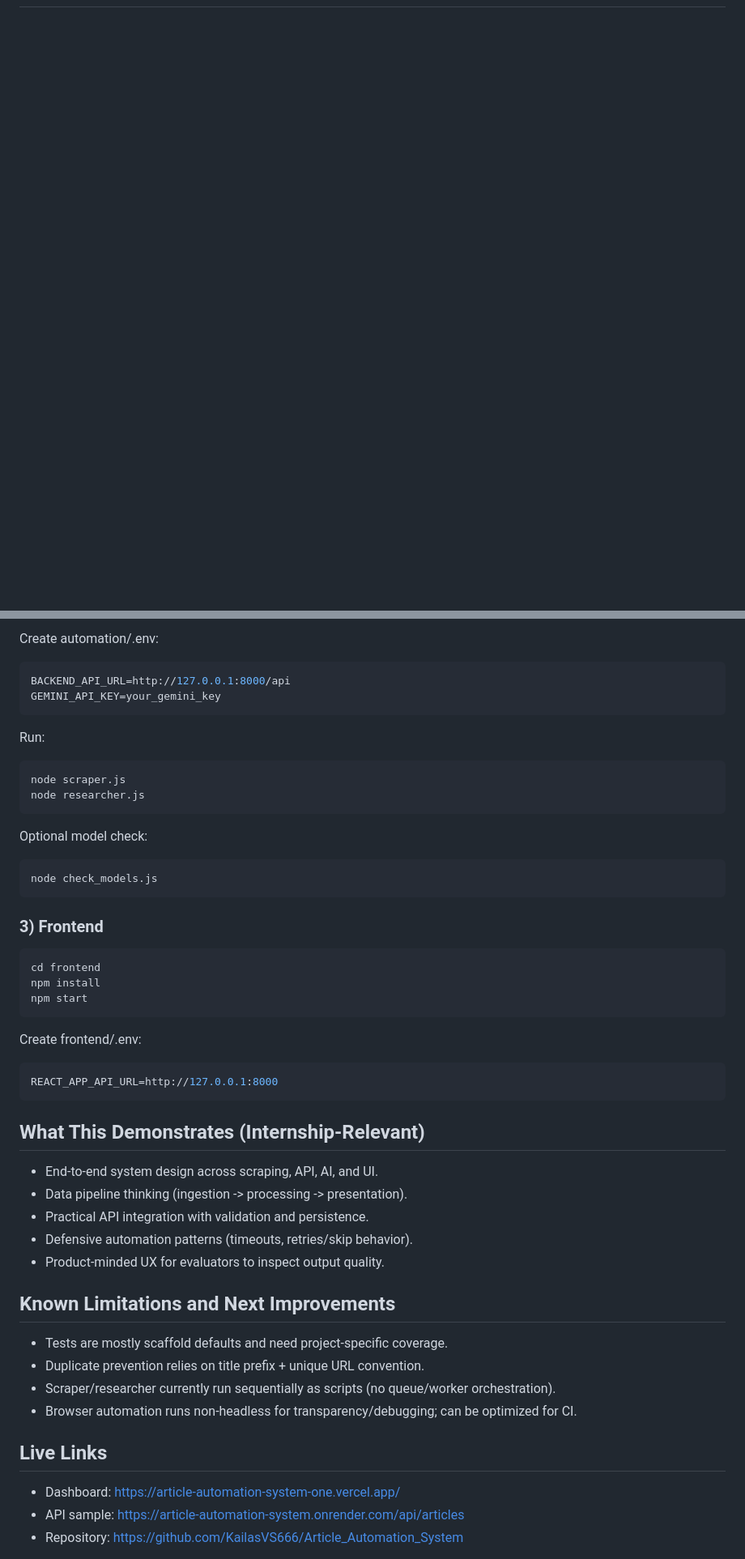
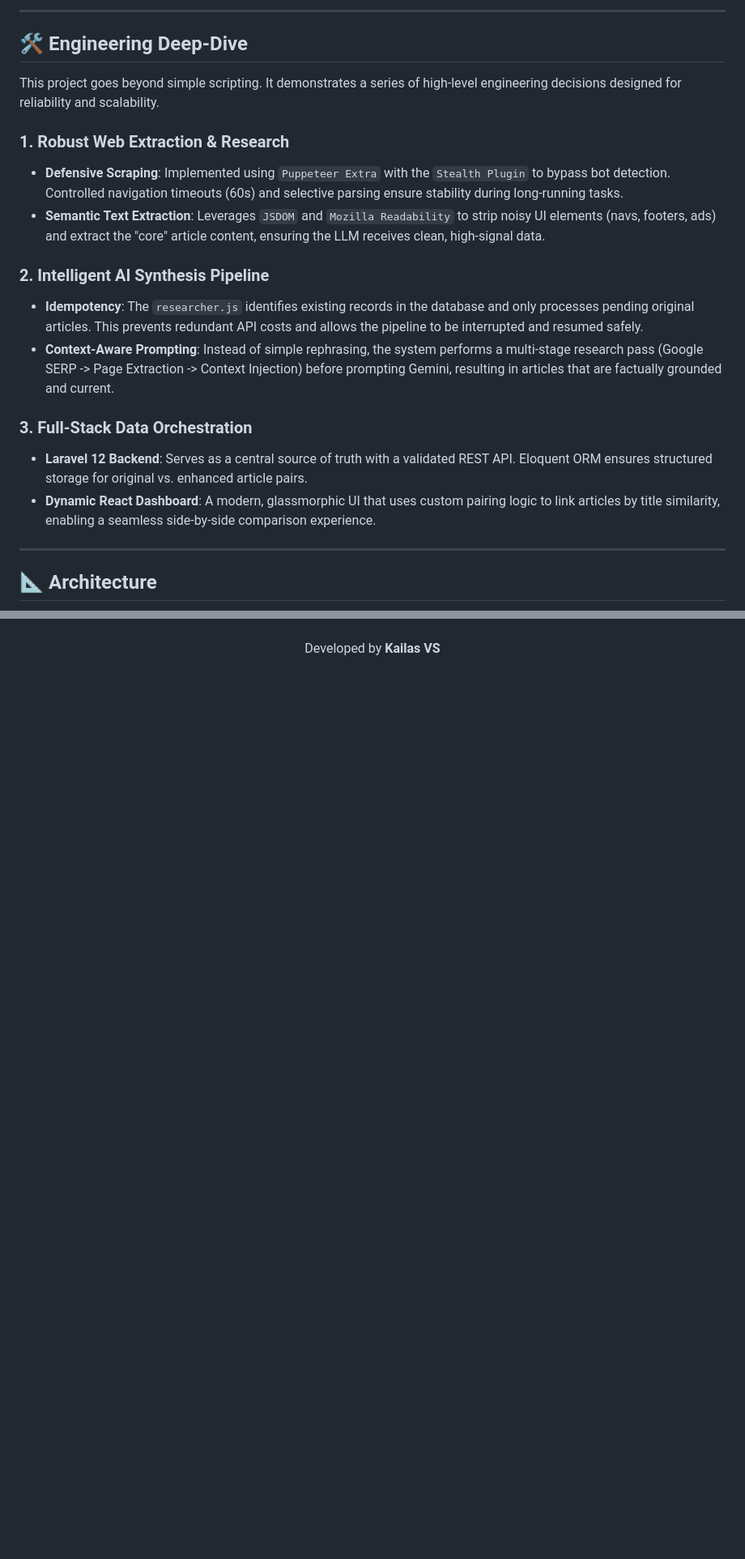
Before and after one commit to KailasVS666/Article_Automation_System, a Markdown page: README.md, 2 parts joined by grey strips. Shown: that part at 81% size. GitHub-like rendering; blank space fills up the shorter version.

````diff
--- a/README.md
+++ b/README.md
@@ -15,3 +35,24 @@ Many teams have older blog content that is still valuable but outdated. This pro
+---
+
+## 🛠️ Engineering Deep-Dive
+
+This project goes beyond simple scripting. It demonstrates a series of high-level engineering decisions designed for reliability and scalability.
+
+### 1. Robust Web Extraction & Research
+- **Defensive Scraping**: Implemented using `Puppeteer Extra` with the `Stealth Plugin` to bypass bot detection. Controlled navigation timeouts (60s) and selective parsing ensure stability during long-running tasks.
+- **Semantic Text Extraction**: Leverages `JSDOM` and `Mozilla Readability` to strip noisy UI elements (navs, footers, ads) and extract the "core" article content, ensuring the LLM receives clean, high-signal data.
+
+### 2. Intelligent AI Synthesis Pipeline
+- **Idempotency**: The `researcher.js` identifies existing records in the database and only processes pending original articles. This prevents redundant API costs and allows the pipeline to be interrupted and resumed safely.
+- **Context-Aware Prompting**: Instead of simple rephrasing, the system performs a multi-stage research pass (Google SERP -> Page Extraction -> Context Injection) before prompting Gemini, resulting in articles that are factually grounded and current.
+
+### 3. Full-Stack Data Orchestration
+- **Laravel 12 Backend**: Serves as a central source of truth with a validated REST API. Eloquent ORM ensures structured storage for original vs. enhanced article pairs.
+- **Dynamic React Dashboard**: A modern, glassmorphic UI that uses custom pairing logic to link articles by title similarity, enabling a seamless side-by-side comparison experience.
+
+---
+
+## 📐 Architecture
 
 ```mermaid
 graph TD
@@ -108,55 +153,4 @@ npm install
 
-Create automation/.env:
-
-```env
-BACKEND_API_URL=http://127.0.0.1:8000/api
-GEMINI_API_KEY=your_gemini_key
-```
-
-Run:
-
-```bash
-node scraper.js
-node researcher.js
-```
-
-Optional model check:
-
-```bash
-node check_models.js
-```
-
-### 3) Frontend
-
-```bash
-cd frontend
-npm install
-npm start
-```
-
-Create frontend/.env:
-
-```env
-REACT_APP_API_URL=http://127.0.0.1:8000
-```
-
-## What This Demonstrates (Internship-Relevant)
-
-- End-to-end system design across scraping, API, AI, and UI.
-- Data pipeline thinking (ingestion -> processing -> presentation).
-- Practical API integration with validation and persistence.
-- Defensive automation patterns (timeouts, retries/skip behavior).
-- Product-minded UX for evaluators to inspect output quality.
-
-## Known Limitations and Next Improvements
-
-- Tests are mostly scaffold defaults and need project-specific coverage.
-- Duplicate prevention relies on title prefix + unique URL convention.
-- Scraper/researcher currently run sequentially as scripts (no queue/worker orchestration).
-- Browser automation runs non-headless for transparency/debugging; can be optimized for CI.
-
-## Live Links
-
-- Dashboard: https://article-automation-system-one.vercel.app/
-- API sample: https://article-automation-system.onrender.com/api/articles
-- Repository: https://github.com/KailasVS666/Article_Automation_System
+<div align="center">
+  Developed by <b>Kailas VS</b>
+</div>
````
Also changed, not shown: other parts of README.md (+109 -85 lines), assets/comparison.png (added), assets/dashboard1.png (added), assets/dashboard2.png (added), assets/hero-banner.png (added), assets/terminal.png (added), 1 other file.
